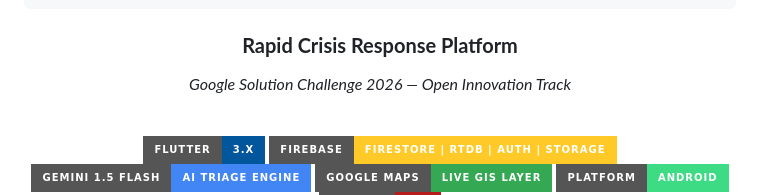
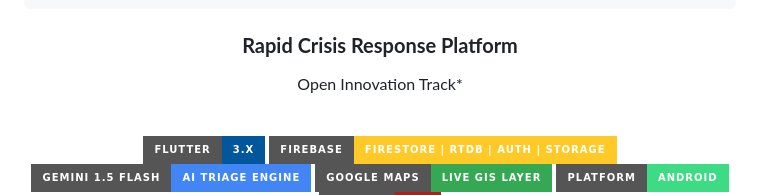
Before and after one commit to pranayukey200/Arogna, a Markdown page: README.md, the part around the change. GitHub-like rendering; badges without logos.

````diff
--- a/README.md
+++ b/README.md
@@ -12,7 +12,7 @@
 ```
 
 ### **Rapid Crisis Response Platform**
-*Google Solution Challenge 2026 — Open Innovation Track*
+ Open Innovation Track*
 
 <br/>
 
````
